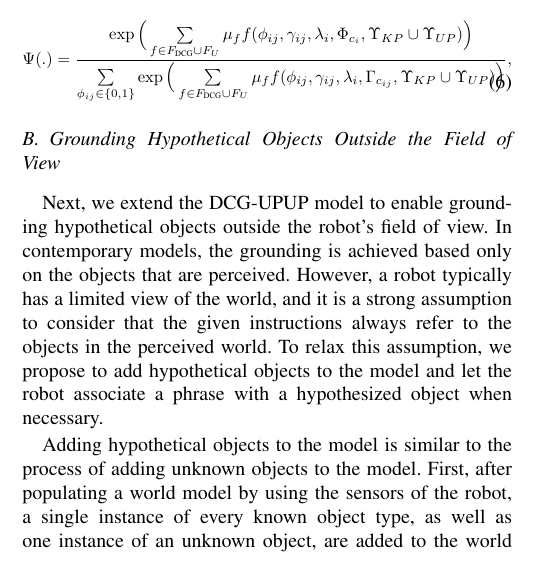
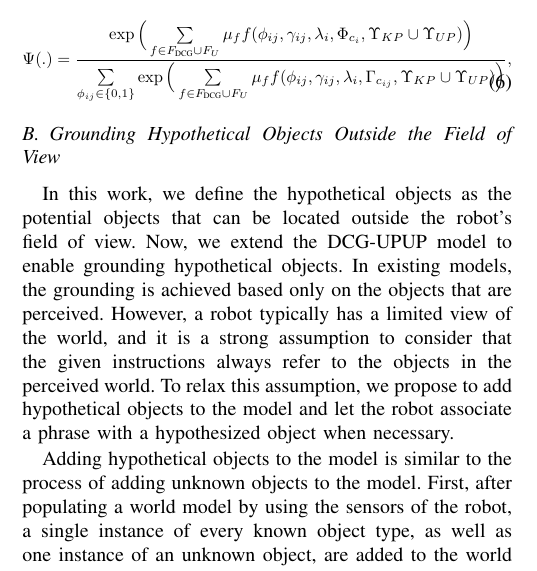
Before and after one commit to mycal-tucker/icra_2017, a LaTeX paper (main.tex, which reads technical.tex): part of one column of page 3 of 9, cut so that both start at the same text. Compiled offline with pdfLaTeX; TikZ figures are drawn from their code, not taken from saved files.

Commit message:
revision technical

```diff
--- a/technical.tex
+++ b/technical.tex
@@ -96,7 +96,7 @@ In addition to the set of linguistic or geometric feature functions $F_{DCG}$, i
 
 \subsection{Grounding Hypothetical Objects Outside the Field of View}
 %The previous section presented that the DCG-UPUP model can explicitly represent the unknown phrases and objects. However, its performance is limited since the robot can only ground to the perceived objects. As an extension of this model, we introduce the DCG-UPUP-Away, which enables to ground phrases to objects that can be outside the field of view.
-Next, we extend the DCG-UPUP model to enable grounding hypothetical objects outside the robot's field of view. In contemporary models, the grounding is achieved based only on the objects that are perceived. However, a robot typically has a limited view of the world, and it is a strong assumption to consider that the given instructions always refer to the objects in the perceived world. To relax this assumption, we propose to add hypothetical objects to the model and let the robot associate a phrase with a hypothesized object when necessary.
+In this work, we define the hypothetical objects as the potential objects that can be located outside the robot's field of view. Now, we extend the DCG-UPUP model to enable grounding hypothetical objects. In existing models, the grounding is achieved based only on the objects that are perceived. However, a robot typically has a limited view of the world, and it is a strong assumption to consider that the given instructions always refer to the objects in the perceived world. To relax this assumption, we propose to add hypothetical objects to the model and let the robot associate a phrase with a hypothesized object when necessary.
 
 Adding hypothetical objects to the model is similar to the process of adding unknown objects to the model. First, after populating a world model by using the sensors of the robot, a single instance of every known object type, as well as one instance of an unknown object, are added to the world model and labeled as hypothetical objects. As a result, the new world model is composed of objects that are known perceived, unknown perceived, known hypothetical, and unknown hypothetical (i.e., $\Upsilon = \Upsilon_{KP} \cup \Upsilon_{UP} \cup \Upsilon_{KH} \cup \Upsilon_{UH}$). Second, new grounding symbols are added to explicitly represent the hypothetical objects. In a similar fashion, the set of groundings are extended as $\Gamma = \Gamma_{KP} \cup \Gamma_{UP} \cup \Gamma_{KH} \cup \Gamma_{UH}$. Third, a new set of binary features ($F_H$) is introduced to detect whether an object is hypothetical. For example, if the command contains an object that is not perceived based on the current field of view, then the referred object is considered hypothetical. Based on these modifications (the extensions of the world model $\Upsilon$, the grounding set $\Gamma$, and the feature functions $F$), the factored objective function for the DCG-UPUP-Away model can be written as
 %As a comparison, Fig.~\ref{fig:dcg-upup} illustrates the DCG-UPUP model, where the nouns can be grounded to only known perceived and unknown perceived objects. Moreover, Fig.~\ref{fig:dcg} presents the DCG model where the nouns can be grounded to only known perceived objects.
```
